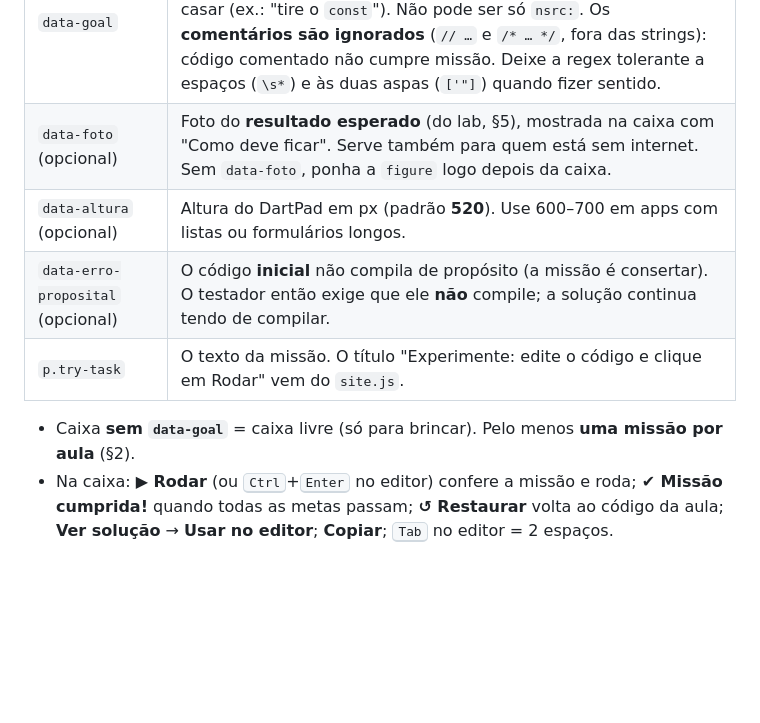
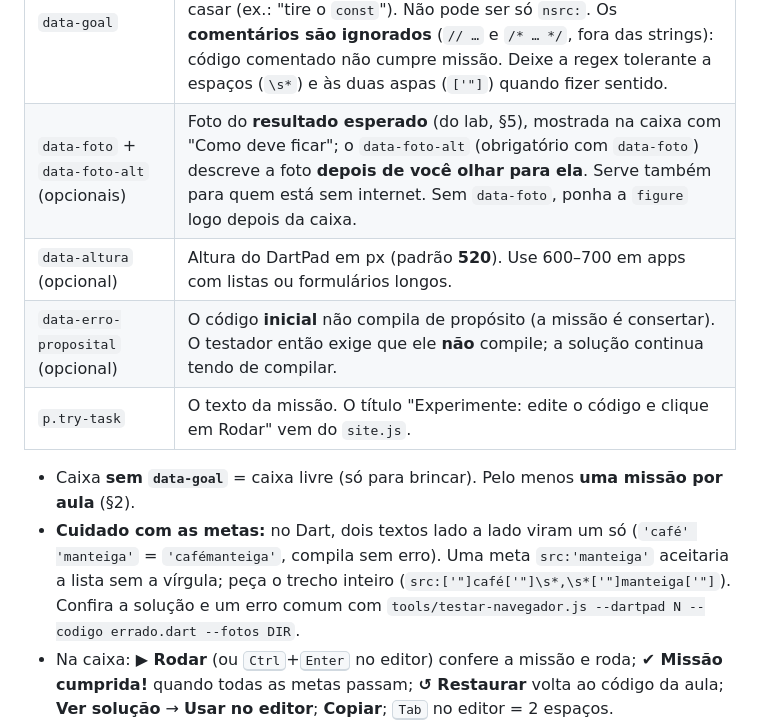
Before and after one commit to Wallysondevs/guia-flutter, a Markdown page: CONTRIBUINDO.md, the part around one of its changes. Rendered like a GitHub page; blank space fills up the shorter version.

Commit message:
CONTRIBUINDO §4: data-foto-alt e o cuidado com textos lado a lado nas metas
Co-Authored-By: Claude Opus 5.5 <noreply@anthropic.com>

```diff
--- a/CONTRIBUINDO.md
+++ b/CONTRIBUINDO.md
@@ -88,12 +88,13 @@ void main() =&gt; runApp(const MeuApp());
 | `pre.script` | **Exatamente um**, com `data-file="main.dart"`: um **app completo** (o `import 'package:flutter/…'` e o `void main`) que compila como está. O DartPad só tem **um arquivo**: nada de `import 'telas/…'` nem `part`. Escape `<`, `>` e `&` (`=&gt;`, `List&lt;Widget&gt;`). |
 | `pre.solucao` | Obrigatório nas missões; o app completo que cumpre a missão. Também precisa compilar. |
 | `data-goal` | As metas, separadas por `;;`. **`src:REGEX`** = o código do leitor casa com a regex (flag `m`; JavaScript); **`nsrc:REGEX`** = o código **não** pode casar (ex.: "tire o `const`"). Não pode ser só `nsrc:`. Os **comentários são ignorados** (`// …` e `/* … */`, fora das strings): código comentado não cumpre missão. Deixe a regex tolerante a espaços (`\s*`) e às duas aspas (`['"]`) quando fizer sentido. |
-| `data-foto` (opcional) | Foto do **resultado esperado** (do lab, §5), mostrada na caixa com "Como deve ficar". Serve também para quem está sem internet. Sem `data-foto`, ponha a `figure` logo depois da caixa. |
+| `data-foto` + `data-foto-alt` (opcionais) | Foto do **resultado esperado** (do lab, §5), mostrada na caixa com "Como deve ficar"; o `data-foto-alt` (obrigatório com `data-foto`) descreve a foto **depois de você olhar para ela**. Serve também para quem está sem internet. Sem `data-foto`, ponha a `figure` logo depois da caixa. |
 | `data-altura` (opcional) | Altura do DartPad em px (padrão **520**). Use 600–700 em apps com listas ou formulários longos. |
 | `data-erro-proposital` (opcional) | O código **inicial** não compila de propósito (a missão é consertar). O testador então exige que ele **não** compile; a solução continua tendo de compilar. |
 | `p.try-task` | O texto da missão. O título "Experimente: edite o código e clique em Rodar" vem do `site.js`. |
 
 - Caixa **sem `data-goal`** = caixa livre (só para brincar). Pelo menos **uma missão por aula** (§2).
+- **Cuidado com as metas:** no Dart, dois textos lado a lado viram um só (`'café' 'manteiga'` = `'cafémanteiga'`, compila sem erro). Uma meta `src:'manteiga'` aceitaria a lista sem a vírgula; peça o trecho inteiro (`src:['"]café['"]\s*,\s*['"]manteiga['"]`). Confira a solução e um erro comum com `tools/testar-navegador.js --dartpad N --codigo errado.dart --fotos DIR`.
 - Na caixa: **▶ Rodar** (ou <kbd>Ctrl</kbd>+<kbd>Enter</kbd> no editor) confere a missão e roda; **✔ Missão cumprida!** quando todas as metas passam; **↺ Restaurar** volta ao código da aula; **Ver solução** → **Usar no editor**; **Copiar**; <kbd>Tab</kbd> no editor = 2 espaços.
 - O que dizer ao leitor: "clique em ▶ Rodar e espere o app aparecer no DartPad, logo abaixo"; "o código é compilado pelos servidores do DartPad, do Google (precisa de internet)". **Não** diga que o Flutter roda no navegador sem internet, nem que a missão confere a tela.
 
```
Also changed, not shown: other parts of CONTRIBUINDO.md (+1 -1 lines).
